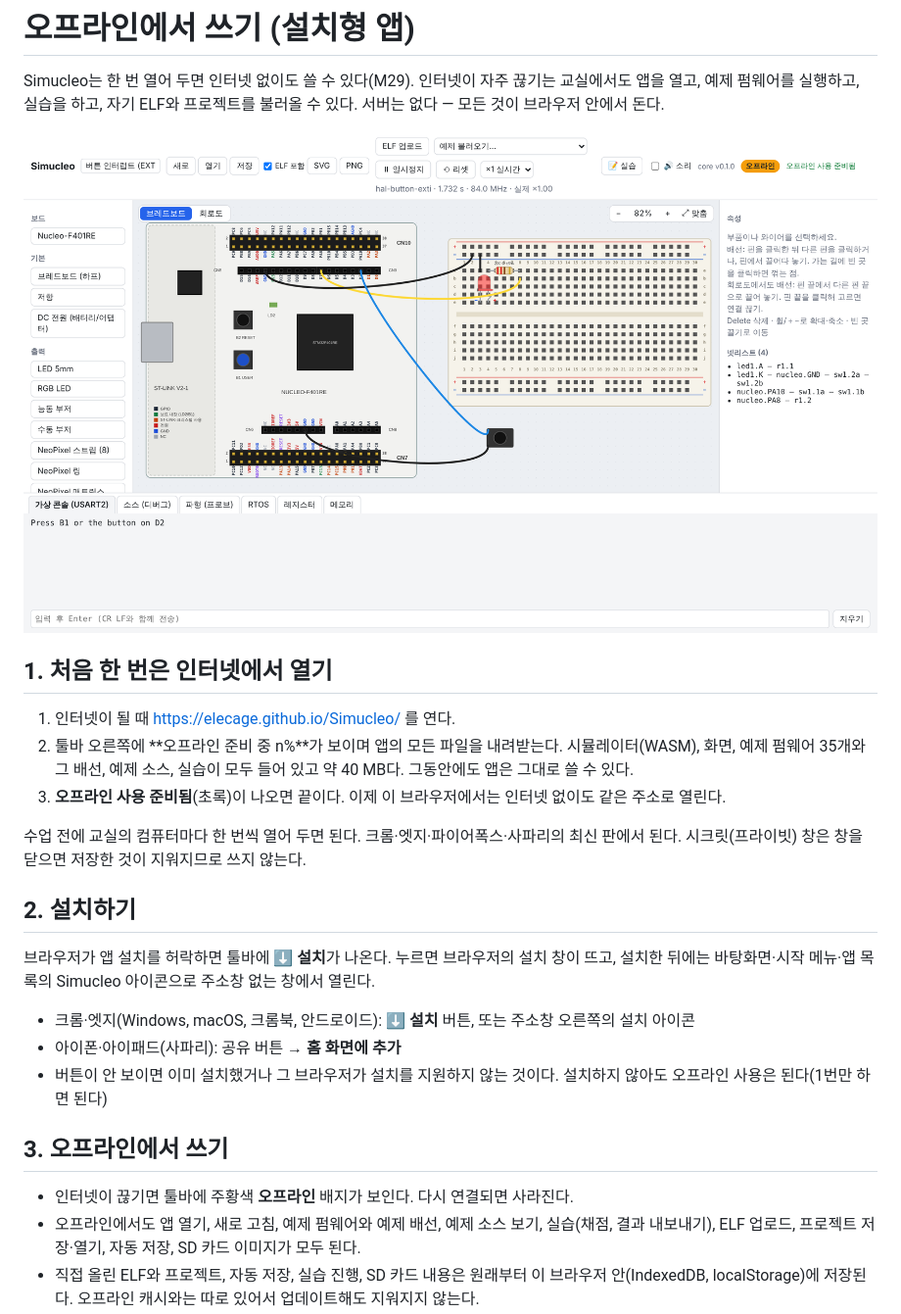
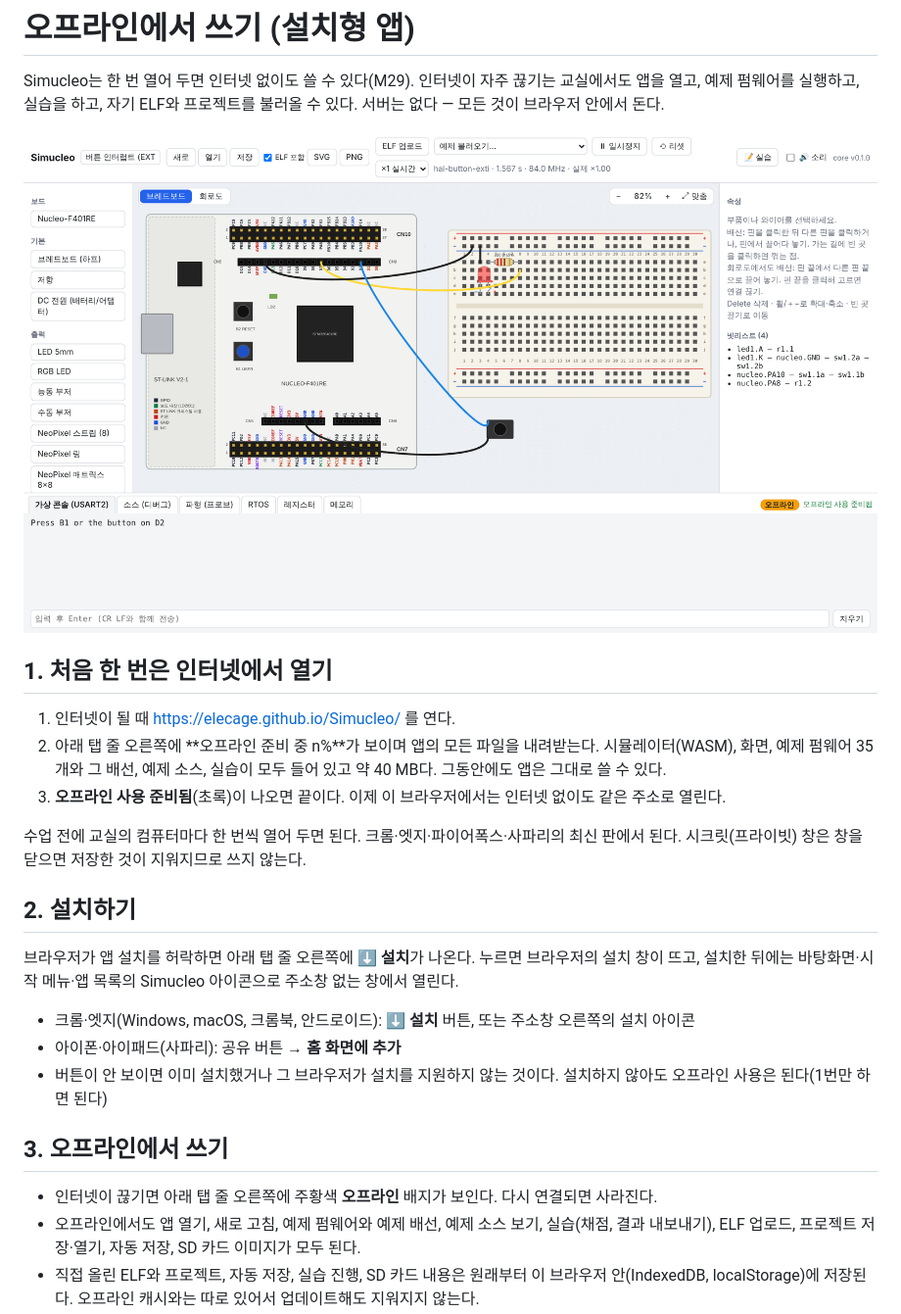
Before and after one commit to elecage/Simucleo, a Markdown page: docs/offline.md, the part around one of its changes. Shown at 98% size. Rendered like a GitHub page; pictures changed too: docs/images/m29-offline.png.

```diff
--- a/docs/offline.md
+++ b/docs/offline.md
@@ -9,7 +9,7 @@ Simucleo는 한 번 열어 두면 인터넷 없이도 쓸 수 있다(M29). 인
 ## 1. 처음 한 번은 인터넷에서 열기
 
 1. 인터넷이 될 때 https://elecage.github.io/Simucleo/ 를 연다.
-2. 툴바 오른쪽에 **오프라인 준비 중 n%**가 보이며 앱의 모든 파일을 내려받는다. 시뮬레이터(WASM),
+2. 아래 탭 줄 오른쪽에 **오프라인 준비 중 n%**가 보이며 앱의 모든 파일을 내려받는다. 시뮬레이터(WASM),
    화면, 예제 펌웨어 35개와 그 배선, 예제 소스, 실습이 모두 들어 있고 약 40 MB다. 그동안에도 앱은 그대로
    쓸 수 있다.
 3. **오프라인 사용 준비됨**(초록)이 나오면 끝이다. 이제 이 브라우저에서는 인터넷 없이도 같은 주소로 열린다.
@@ -19,7 +19,7 @@ Simucleo는 한 번 열어 두면 인터넷 없이도 쓸 수 있다(M29). 인
 
 ## 2. 설치하기
 
-브라우저가 앱 설치를 허락하면 툴바에 **⬇ 설치**가 나온다. 누르면 브라우저의 설치 창이 뜨고, 설치한
+브라우저가 앱 설치를 허락하면 아래 탭 줄 오른쪽에 **⬇ 설치**가 나온다. 누르면 브라우저의 설치 창이 뜨고, 설치한
 뒤에는 바탕화면·시작 메뉴·앱 목록의 Simucleo 아이콘으로 주소창 없는 창에서 열린다.
 
 - 크롬·엣지(Windows, macOS, 크롬북, 안드로이드): **⬇ 설치** 버튼, 또는 주소창 오른쪽의 설치 아이콘
@@ -29,7 +29,7 @@ Simucleo는 한 번 열어 두면 인터넷 없이도 쓸 수 있다(M29). 인
 
 ## 3. 오프라인에서 쓰기
 
-- 인터넷이 끊기면 툴바에 주황색 **오프라인** 배지가 보인다. 다시 연결되면 사라진다.
+- 인터넷이 끊기면 아래 탭 줄 오른쪽에 주황색 **오프라인** 배지가 보인다. 다시 연결되면 사라진다.
 - 오프라인에서도 앱 열기, 새로 고침, 예제 펌웨어와 예제 배선, 예제 소스 보기, 실습(채점, 결과 내보내기),
   ELF 업로드, 프로젝트 저장·열기, 자동 저장, SD 카드 이미지가 모두 된다.
 - 직접 올린 ELF와 프로젝트, 자동 저장, 실습 진행, SD 카드 내용은 원래부터 이 브라우저 안(IndexedDB,
```
Also changed, not shown: other parts of docs/offline.md (+1 -1 lines), README.md (+1 -1 lines), docs/roadmap.md (+2 -2 lines), 6 other files.
